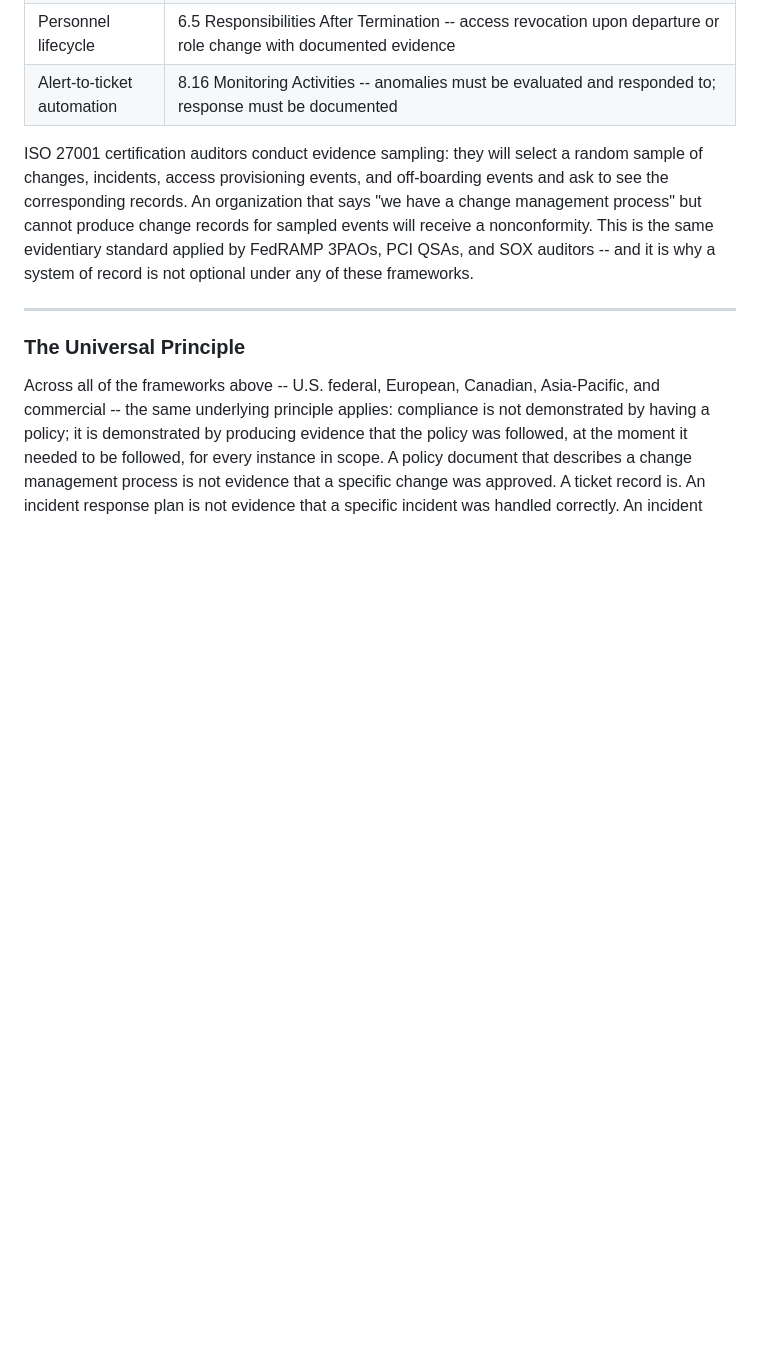
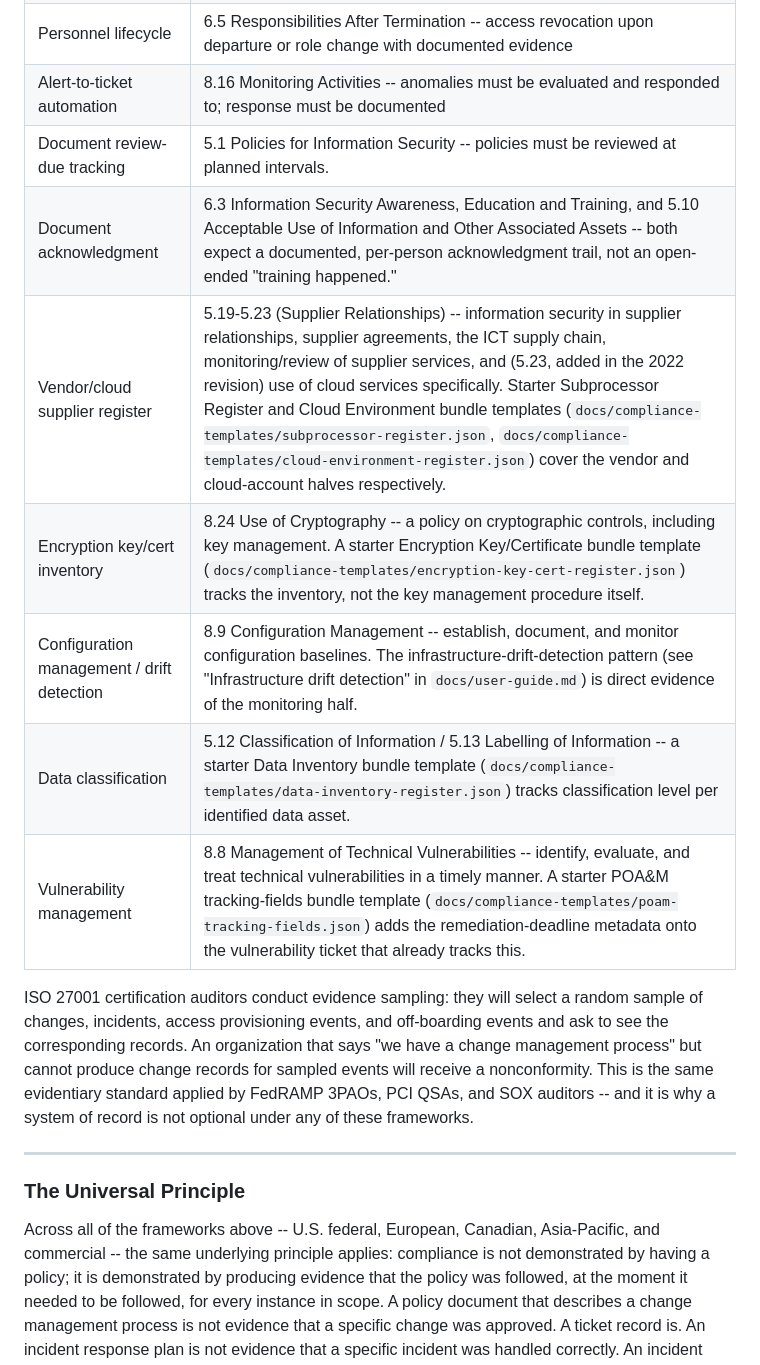
Before and after one commit to timlossev/rain, a Markdown page: docs/itsm-controls-mapping.md, the part around one of its changes. GitHub-like rendering; blank space fills up the shorter version.

```diff
--- a/docs/itsm-controls-mapping.md
+++ b/docs/itsm-controls-mapping.md
@@ -422,6 +427,13 @@ Annex A of ISO 27001:2022 contains 93 controls organized into four themes. The f
 | Access workflows | 5.18 Access Rights -- formal provisioning, modification, and revocation of access rights with documented authorization |
 | Personnel lifecycle | 6.5 Responsibilities After Termination -- access revocation upon departure or role change with documented evidence |
 | Alert-to-ticket automation | 8.16 Monitoring Activities -- anomalies must be evaluated and responded to; response must be documented |
+| Document review-due tracking | 5.1 Policies for Information Security -- policies must be reviewed at planned intervals. |
+| Document acknowledgment | 6.3 Information Security Awareness, Education and Training, and 5.10 Acceptable Use of Information and Other Associated Assets -- both expect a documented, per-person acknowledgment trail, not an open-ended "training happened." |
+| Vendor/cloud supplier register | 5.19-5.23 (Supplier Relationships) -- information security in supplier relationships, supplier agreements, the ICT supply chain, monitoring/review of supplier services, and (5.23, added in the 2022 revision) use of cloud services specifically. Starter Subprocessor Register and Cloud Environment bundle templates (`docs/compliance-templates/subprocessor-register.json`, `docs/compliance-templates/cloud-environment-register.json`) cover the vendor and cloud-account halves respectively. |
+| Encryption key/cert inventory | 8.24 Use of Cryptography -- a policy on cryptographic controls, including key management. A starter Encryption Key/Certificate bundle template (`docs/compliance-templates/encryption-key-cert-register.json`) tracks the inventory, not the key management procedure itself. |
+| Configuration management / drift detection | 8.9 Configuration Management -- establish, document, and monitor configuration baselines. The infrastructure-drift-detection pattern (see "Infrastructure drift detection" in `docs/user-guide.md`) is direct evidence of the monitoring half. |
+| Data classification | 5.12 Classification of Information / 5.13 Labelling of Information -- a starter Data Inventory bundle template (`docs/compliance-templates/data-inventory-register.json`) tracks classification level per identified data asset. |
+| Vulnerability management | 8.8 Management of Technical Vulnerabilities -- identify, evaluate, and treat technical vulnerabilities in a timely manner. A starter POA&M tracking-fields bundle template (`docs/compliance-templates/poam-tracking-fields.json`) adds the remediation-deadline metadata onto the vulnerability ticket that already tracks this. |
 
 ISO 27001 certification auditors conduct evidence sampling: they will select a random sample of changes, incidents, access provisioning events, and off-boarding events and ask to see the corresponding records. An organization that says "we have a change management process" but cannot produce change records for sampled events will receive a nonconformity. This is the same evidentiary standard applied by FedRAMP 3PAOs, PCI QSAs, and SOX auditors -- and it is why a system of record is not optional under any of these frameworks.
 
```
Also changed, not shown: other parts of docs/itsm-controls-mapping.md (+5 -0 lines).
